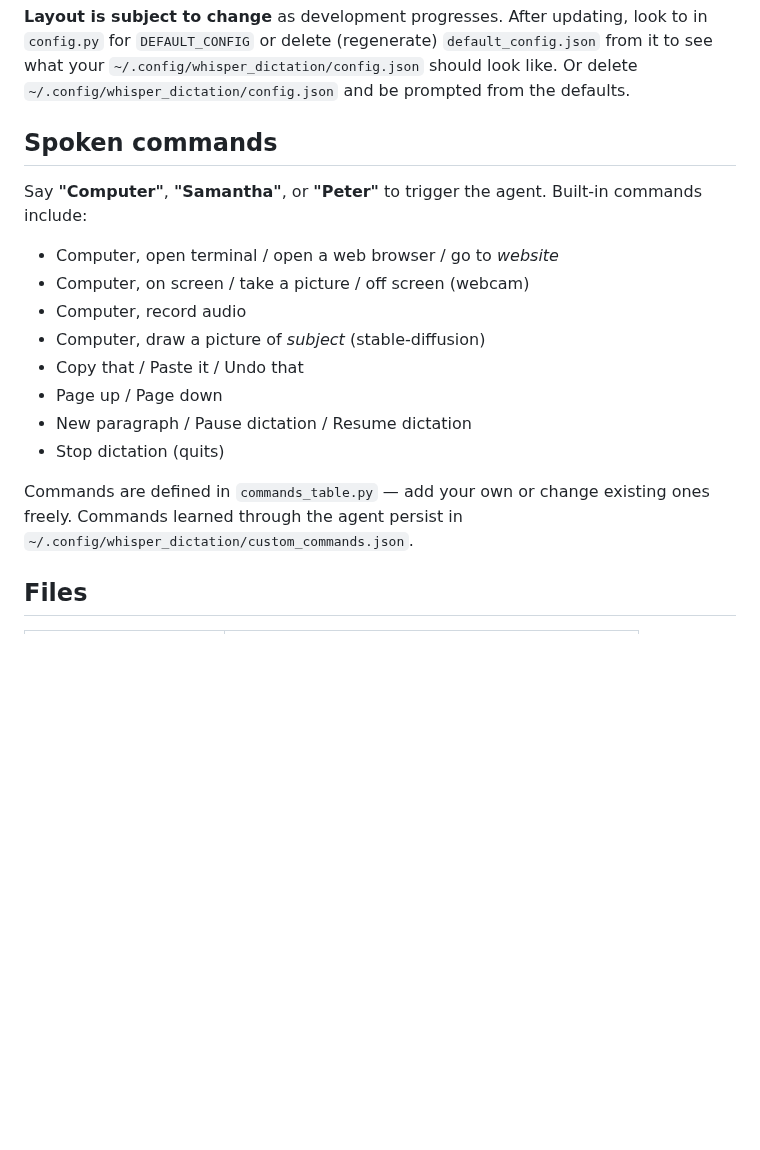
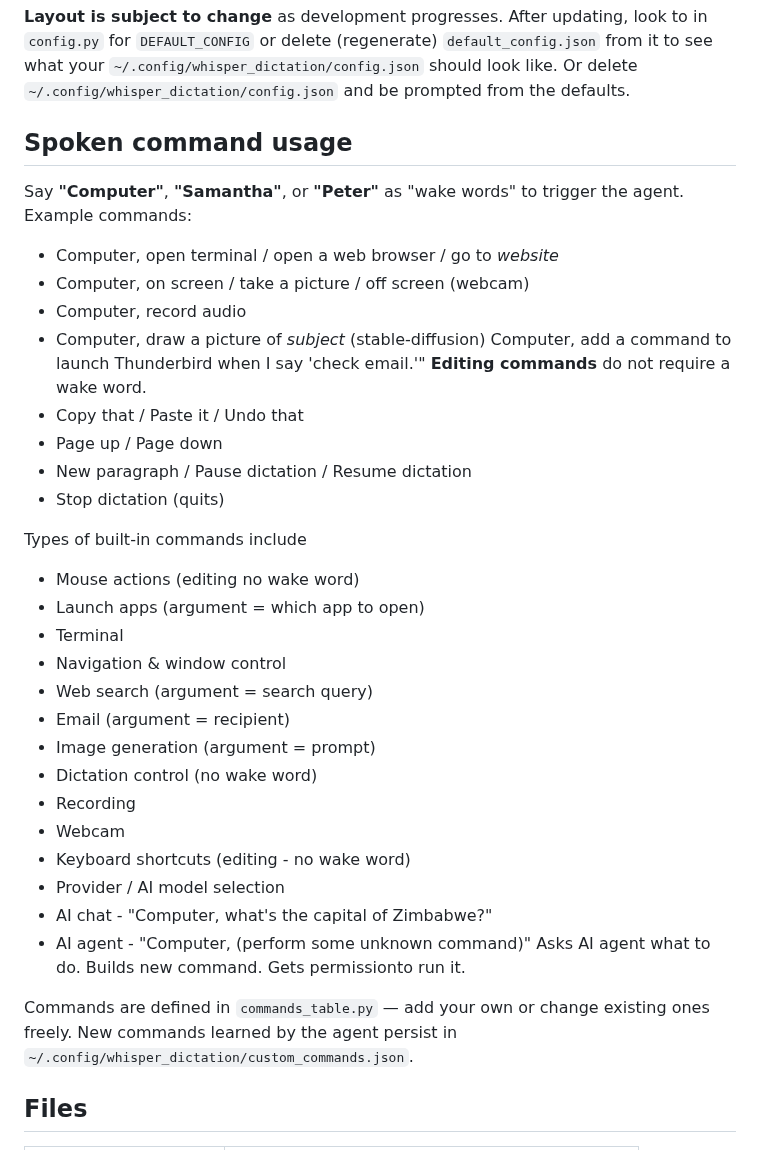
Before and after one commit to themanyone/whisper_dictation, a Markdown page: README.md, the part around the change. Rendered like a GitHub page; blank space fills up the shorter version.

Commit message:
Update README.md on new voice commands

```diff
--- a/README.md
+++ b/README.md
@@ -199,20 +199,41 @@ Edit or delete `~/.config/whisper_dictation/config.json` to reset.
 
 **Layout is subject to change** as development progresses. After updating, look to in `config.py` for `DEFAULT_CONFIG` or delete (regenerate) `default_config.json` from it to see what your `~/.config/whisper_dictation/config.json` should look like. Or delete `~/.config/whisper_dictation/config.json` and be prompted from the defaults.
 
-## Spoken commands
+## Spoken command usage
 
-Say **"Computer"**, **"Samantha"**, or **"Peter"** to trigger the agent. Built-in commands include:
+Say **"Computer"**, **"Samantha"**, or **"Peter"** as "wake words" to trigger the agent. Example commands:
 
 - Computer, open terminal / open a web browser / go to *website*
 - Computer, on screen / take a picture / off screen (webcam)
 - Computer, record audio
 - Computer, draw a picture of *subject* (stable-diffusion)
+  Computer, add a command to launch Thunderbird when I say 'check email.'"
+**Editing commands** do not require a wake word.
 - Copy that / Paste it / Undo that
 - Page up / Page down
 - New paragraph / Pause dictation / Resume dictation
 - Stop dictation (quits)
 
-Commands are defined in `commands_table.py` — add your own or change existing ones freely. Commands learned through the agent persist in `~/.config/whisper_dictation/custom_commands.json`.
+Types of built-in commands include
+* Mouse actions (editing  no wake word)
+* Launch apps (argument = which app to open)
+* Terminal
+* Navigation & window control
+* Web search (argument = search query)
+* Email (argument = recipient)
+* Image generation (argument = prompt)
+* Dictation control (no wake word)
+* Recording
+* Webcam
+* Keyboard shortcuts (editing - no wake word)
+* Provider / AI model selection
+* AI chat - "Computer, what's the capital of Zimbabwe?"
+* AI agent - "Computer, (perform some unknown command)"
+    Asks AI agent what to do.
+    Builds new command.
+    Gets permissionto run it.
+
+Commands are defined in `commands_table.py` — add your own or change existing ones freely. New commands learned by the agent persist in `~/.config/whisper_dictation/custom_commands.json`.
 
 ## Files
 
```
